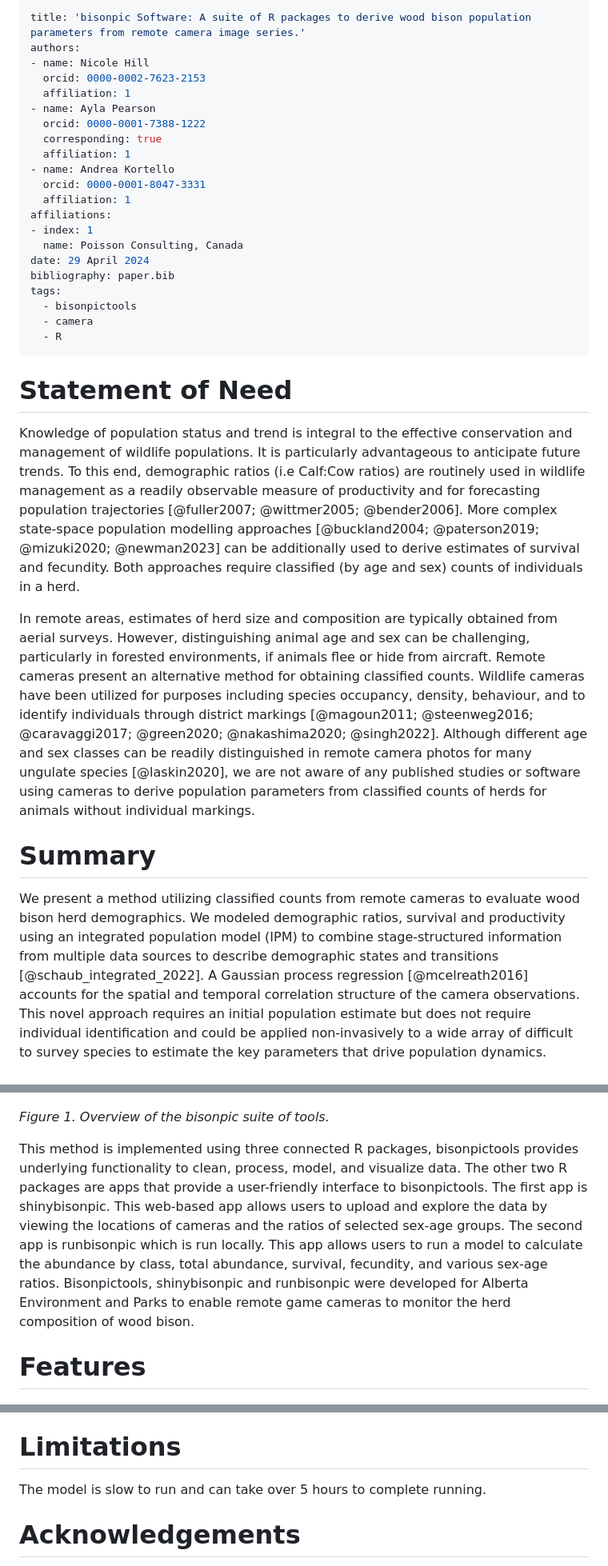
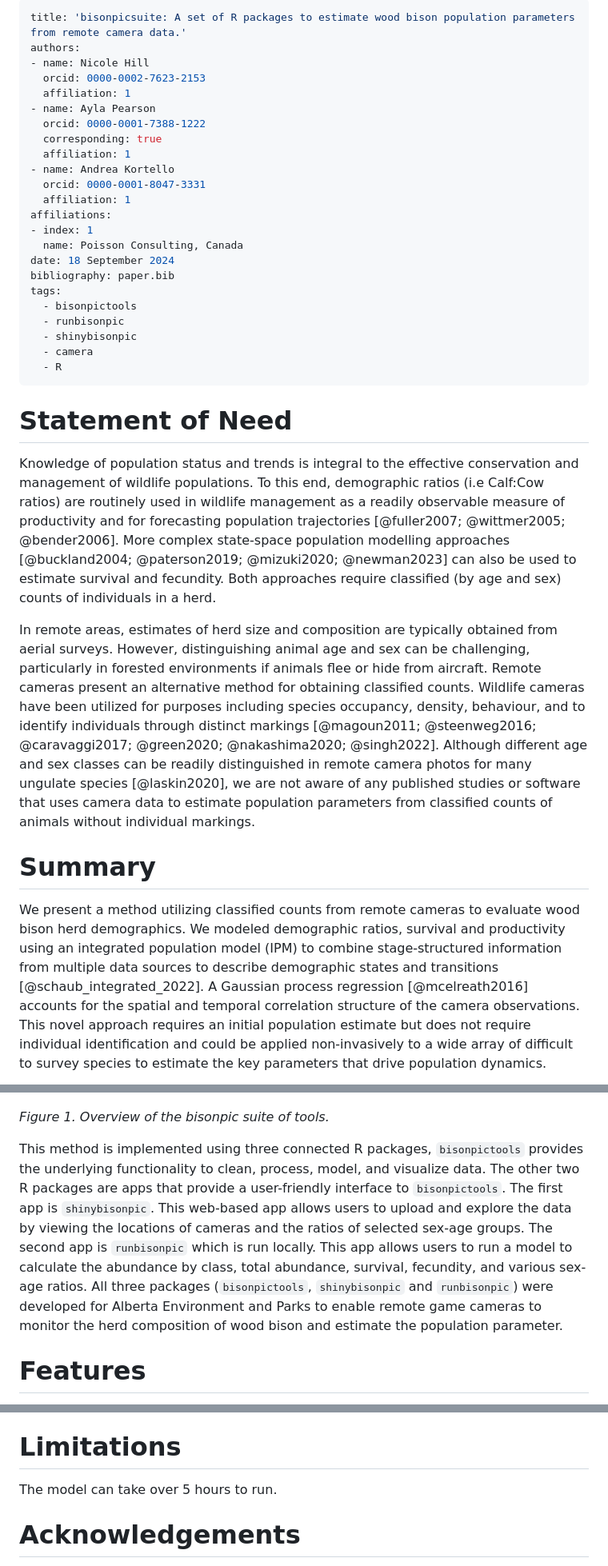
Before and after one commit to poissonconsulting/bisonpicsuite, a Markdown page: paper/paper.md, 3 parts joined by grey strips. Shown: that part at 80% size. GitHub-like rendering.

Commit message:
some suggested edits

```diff
--- a/paper/paper.md
+++ b/paper/paper.md
@@ -1,5 +1,5 @@
 ---
-title: 'bisonpic Software: A suite of R packages to derive wood bison population parameters from remote camera image series.'
+title: 'bisonpicsuite: A set of R packages to estimate wood bison population parameters from remote camera data.'
 authors:
 - name: Nicole Hill
   orcid: 0000-0002-7623-2153
@@ -14,45 +14,47 @@ authors:
 affiliations:
 - index: 1
   name: Poisson Consulting, Canada
-date: 29 April 2024
+date: 18 September 2024
 bibliography: paper.bib
 tags:
   - bisonpictools
+  - runbisonpic
+  - shinybisonpic
   - camera
   - R
 ---
 
 # Statement of Need
 
-Knowledge of population status and trend is integral to the effective conservation and management of wildlife populations.
-It is particularly advantageous to anticipate future trends.
+Knowledge of population status and trends is integral to the effective conservation and management of wildlife populations.
 To this end, demographic ratios (i.e Calf:Cow ratios) are routinely used in wildlife management as a readily observable measure of productivity and for forecasting population trajectories [@fuller2007; @wittmer2005; @bender2006].
-More complex state-space population modelling approaches [@buckland2004; @paterson2019; @mizuki2020; @newman2023] can be additionally used to derive estimates of survival and fecundity.
+More complex state-space population modelling approaches [@buckland2004; @paterson2019; @mizuki2020; @newman2023] can also be used to estimate survival and fecundity.
 Both approaches require classified (by age and sex) counts of individuals in a herd.
 
 In remote areas, estimates of herd size and composition are typically obtained from aerial surveys.
-However, distinguishing animal age and sex can be challenging, particularly in forested environments, if animals flee or hide from aircraft.
+However, distinguishing animal age and sex can be challenging, particularly in forested environments if animals flee or hide from aircraft.
 Remote cameras present an alternative method for obtaining classified counts.
-Wildlife cameras have been utilized for purposes including species occupancy, density, behaviour, and to identify individuals through district markings [@magoun2011; @steenweg2016; @caravaggi2017; @green2020; @nakashima2020; @singh2022].
-Although different age and sex classes can be readily distinguished in remote camera photos for many ungulate species [@laskin2020], we are not aware of any published studies or software using cameras to derive population parameters from classified counts of herds for animals without individual markings.
+Wildlife cameras have been utilized for purposes including species occupancy, density, behaviour, and to identify individuals through distinct markings [@magoun2011; @steenweg2016; @caravaggi2017; @green2020; @nakashima2020; @singh2022].
+Although different age and sex classes can be readily distinguished in remote camera photos for many ungulate species [@laskin2020], we are not aware of any published studies or software that uses camera data to estimate population parameters from classified counts of animals without individual markings.
 
 # Summary
 
 We present a method utilizing classified counts from remote cameras to evaluate wood bison herd demographics.
-We modeled demographic ratios, survival and productivity using an integrated population model (IPM) to combine stage-structured information from multiple data sources to describe demographic states and transitions [@schaub_integrated_2022]. A Gaussian process regression [@mcelreath2016] accounts for the spatial and temporal correlation structure of the camera observations.
+We modeled demographic ratios, survival and productivity using an integrated population model (IPM) to combine stage-structured information from multiple data sources to describe demographic states and transitions [@schaub_integrated_2022].
+A Gaussian process regression [@mcelreath2016] accounts for the spatial and temporal correlation structure of the camera observations.
 This novel approach requires an initial population estimate but does not require individual identification and could be applied non-invasively to a wide array of difficult to survey species to estimate the key parameters that drive population dynamics.
 
 ![](bisonpicwriteup-diagram.png "Figure 1. Overview of the bisonpic suite of tools.")
 
 *Figure 1. Overview of the bisonpic suite of tools.*
 
-This method is implemented using three connected R packages, bisonpictools provides underlying functionality to clean, process, model, and visualize data.
-The other two R packages are apps that provide a user-friendly interface to bisonpictools.
-The first app is shinybisonpic.
+This method is implemented using three connected R packages, `bisonpictools` provides the underlying functionality to clean, process, model, and visualize data.
+The other two R packages are apps that provide a user-friendly interface to `bisonpictools`.
+The first app is `shinybisonpic`.
 This web-based app allows users to upload and explore the data by viewing the locations of cameras and the ratios of selected sex-age groups.
-The second app is runbisonpic which is run locally.
+The second app is `runbisonpic` which is run locally.
 This app allows users to run a model to calculate the abundance by class, total abundance, survival, fecundity, and various sex-age ratios.
-Bisonpictools, shinybisonpic and runbisonpic were developed for Alberta Environment and Parks to enable remote game cameras to monitor the herd composition of wood bison.
+All three packages (`bisonpictools`, `shinybisonpic` and `runbisonpic`) were developed for Alberta Environment and Parks to enable remote game cameras to monitor the herd composition of wood bison and estimate the population parameter.
 
 # Features
 
@@ -80,7 +82,7 @@ Documentation
 
 # Limitations
 
-The model is slow to run and can take over 5 hours to complete running.
+The model can take over 5 hours to run.
 
 # Acknowledgements
 
```
